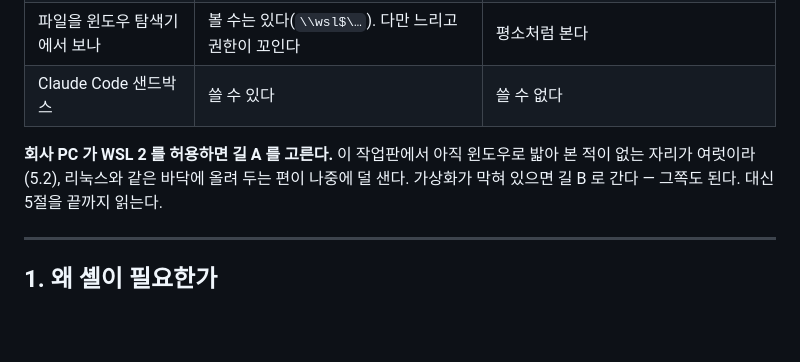
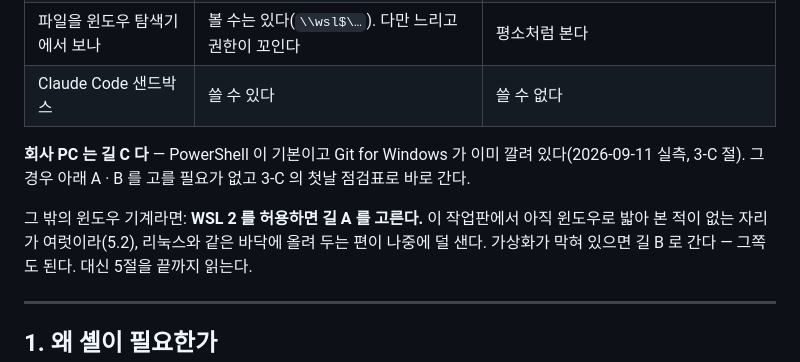
Before and after one commit to bjw202/crew-workspace, a Markdown page: WINDOWS.md, the part around the change. GitHub-like rendering; blank space fills up the shorter version.

```diff
--- a/WINDOWS.md
+++ b/WINDOWS.md
@@ -20,7 +20,9 @@
 | 파일을 윈도우 탐색기에서 보나 | 볼 수는 있다(`\\wsl$\…`). 다만 느리고 권한이 꼬인다 | 평소처럼 본다 |
 | Claude Code 샌드박스 | 쓸 수 있다 | 쓸 수 없다 |
 
-**회사 PC 가 WSL 2 를 허용하면 길 A 를 고른다.** 이 작업판에서 아직 윈도우로 밟아 본 적이 없는 자리가
+**회사 PC 는 길 C 다** — PowerShell 이 기본이고 Git for Windows 가 이미 깔려 있다(2026-09-11 실측, 3-C 절). 그 경우 아래 A · B 를 고를 필요가 없고 3-C 의 첫날 점검표로 바로 간다.
+
+그 밖의 윈도우 기계라면: **WSL 2 를 허용하면 길 A 를 고른다.** 이 작업판에서 아직 윈도우로 밟아 본 적이 없는 자리가
 여럿이라(5.2), 리눅스와 같은 바닥에 올려 두는 편이 나중에 덜 샌다.
 가상화가 막혀 있으면 길 B 로 간다 — 그쪽도 된다. 대신 5절을 끝까지 읽는다.
 
```
Also changed, not shown: README.md (+74 -25 lines).
